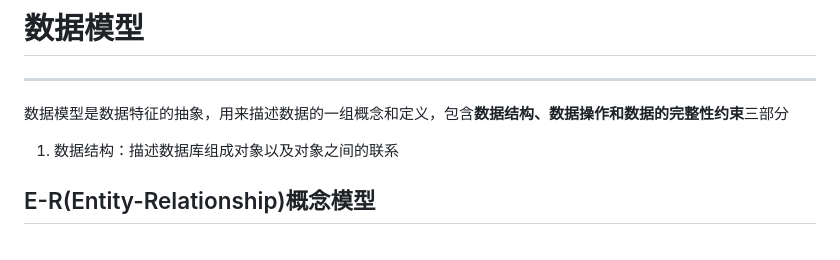
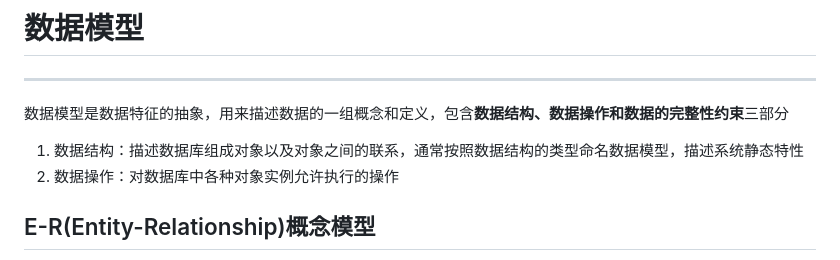
Before and after one commit to binisalegend/Road-To-CSAI, a Markdown page: Database/数据库原理学习.md, the part around the change. Drawn GitHub-style.

Commit message:
vault backup: 2024-02-29 19:32:03

```diff
--- a/Database/数据库原理学习.md
+++ b/Database/数据库原理学习.md
@@ -40,7 +40,8 @@
 ---
 数据模型是数据特征的抽象，用来描述数据的一组概念和定义，包含**数据结构、数据操作和数据的完整性约束**三部分
 
-1. 数据结构：描述数据库组成对象以及对象之间的联系
+1. 数据结构：描述数据库组成对象以及对象之间的联系，通常按照数据结构的类型命名数据模型，描述系统静态特性
+2. 数据操作：对数据库中各种对象实例允许执行的操作
 
 ## E-R(Entity-Relationship)概念模型
 1. 语义表达能力
```
